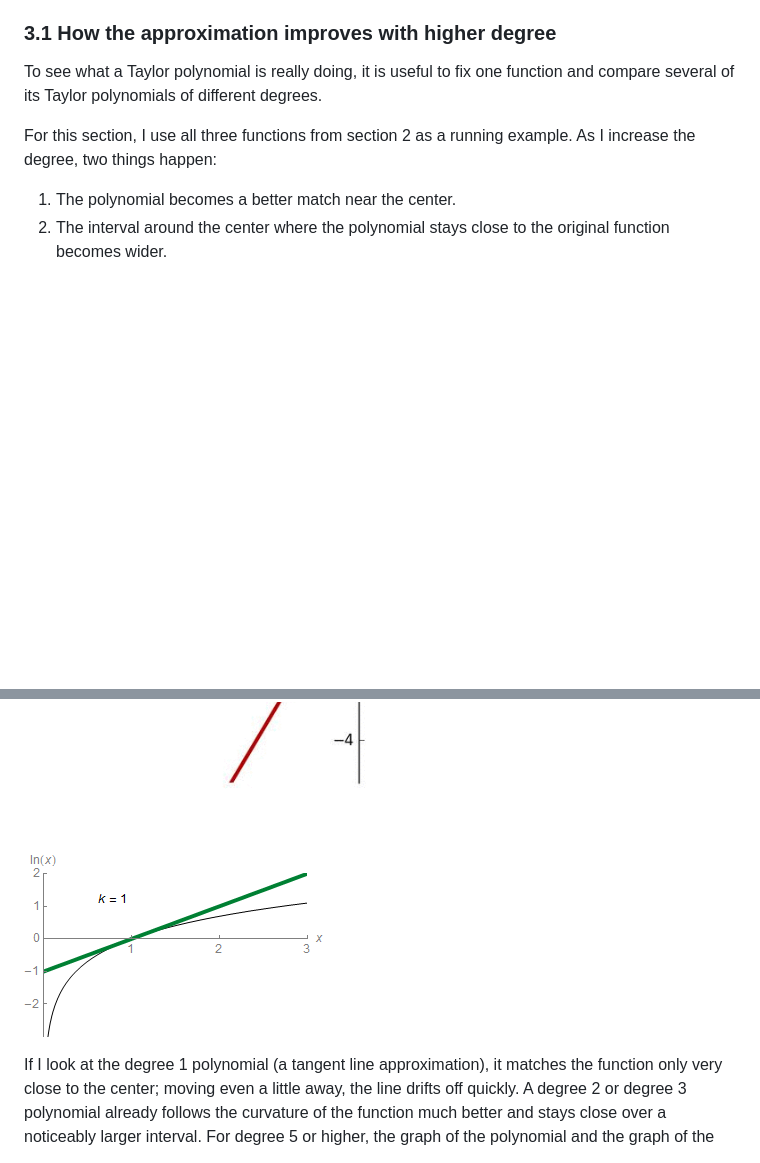
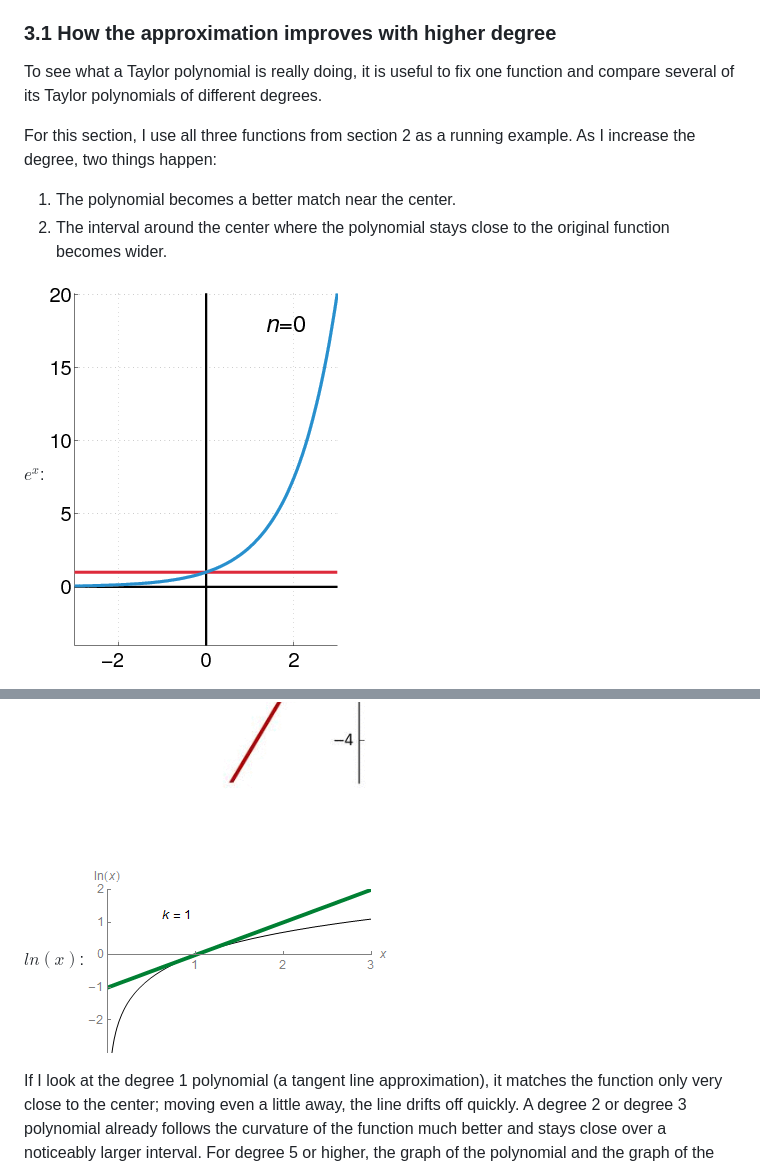
Before and after one commit to hjyi2027/jun-yi-math-research, a Markdown page: projects/taylor-series.md, 2 parts joined by grey strips. Drawn GitHub-style; blank space fills up the shorter version.

```diff
--- a/projects/taylor-series.md
+++ b/projects/taylor-series.md
@@ -48,4 +48,6 @@ For this section, I use all three functions from section 2 as a running example.
 1. The polynomial becomes a better match near the center.
 2. The interval around the center where the polynomial stays close to the original function becomes wider.
 
+$e^x$:
+![Animated Taylor approximation of e raised to x](images/taylor-series-of-e^x.gif)
 
@@ -53,5 +55,8 @@ For this section, I use all three functions from section 2 as a running example.
 ![Animated Taylor approximation of sin(x)](images/taylor-series-of-sin(x).gif)
+
+$ln(x)$:
 ![Animated Taylor approximation of ln(x)](images/taylor-series-of-ln(x).gif)
+
 
 If I look at the degree 1 polynomial (a tangent line approximation), it matches the function only very close to the center; moving even a little away, the line drifts off quickly. A degree 2 or degree 3 polynomial already follows the curvature of the function much better and stays close over a noticeably larger interval. For degree 5 or higher, the graph of the polynomial and the graph of the function often overlap so well near the center that it is hard to distinguish them by eye.
 
```
Also changed, not shown: other parts of projects/taylor-series.md (+1 -1 lines).
